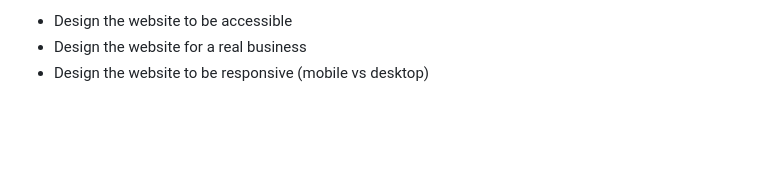
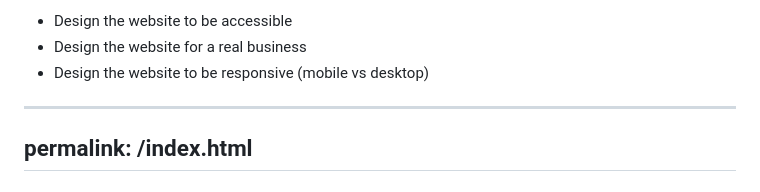
Before and after one commit to Yu-J26/BCS350Project1, a Markdown page: README.md, the part around the change. GitHub-like rendering; blank space fills up the shorter version.

```diff
--- a/README.md
+++ b/README.md
@@ -134,3 +134,6 @@ Extra Credit Opportunity
 - Design the website to be accessible
 - Design the website for a real business
 - Design the website to be responsive (mobile vs desktop)
+---
+permalink: /index.html
+---
```
